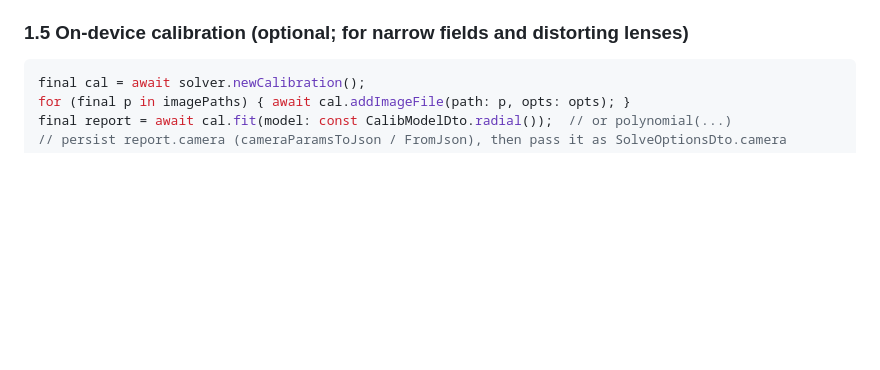
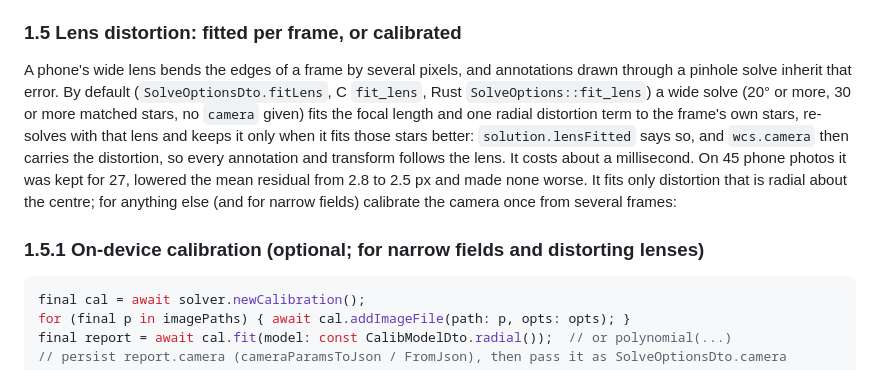
Before and after one commit to UMa-Technology/unisolver, a Markdown page: docs/integration.md, the part around the change. GitHub-like rendering; blank space fills up the shorter version.

Commit message:
docs: document the per-frame lens fit

````diff
--- a/docs/integration.md
+++ b/docs/integration.md
@@ -349,7 +349,20 @@ annotator.languages();   // the languages in the pack (data-driven; do not hard-
 - Without the names pack annotation still works: English names everywhere, plus Chinese
   names for deep-sky objects from the catalog (star names stay English).
 
-### 1.5 On-device calibration (optional; for narrow fields and distorting lenses)
+### 1.5 Lens distortion: fitted per frame, or calibrated
+
+A phone's wide lens bends the edges of a frame by several pixels, and annotations drawn
+through a pinhole solve inherit that error. By default (`SolveOptionsDto.fitLens`, C
+`fit_lens`, Rust `SolveOptions::fit_lens`) a wide solve (20° or more, 30 or more matched
+stars, no `camera` given) fits the focal length and one radial distortion term to the frame's
+own stars, re-solves with that lens and keeps it only when it fits those stars better:
+`solution.lensFitted` says so, and `wcs.camera` then carries the distortion, so every
+annotation and transform follows the lens. It costs about a millisecond. On 45 phone photos
+it was kept for 27, lowered the mean residual from 2.8 to 2.5 px and made none worse. It fits
+only distortion that is radial about the centre; for anything else (and for narrow fields)
+calibrate the camera once from several frames:
+
+### 1.5.1 On-device calibration (optional; for narrow fields and distorting lenses)
 
 ```dart
 final cal = await solver.newCalibration();
````
Also changed, not shown: CHANGELOG.md (+7 -0 lines).
